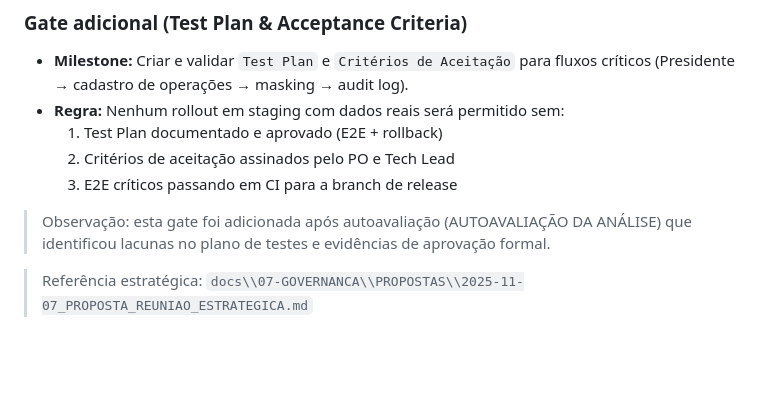
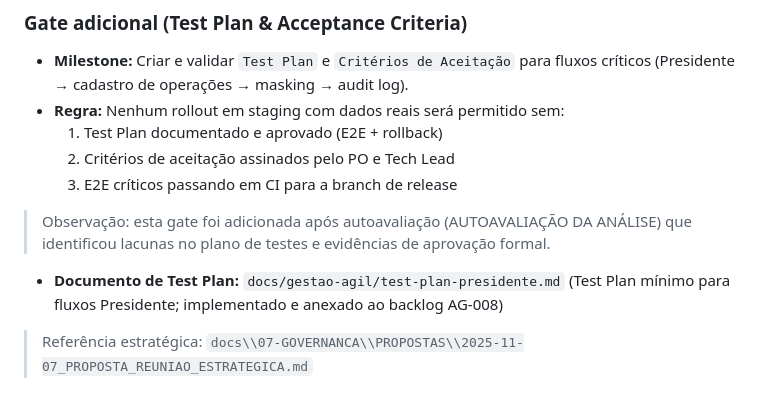
Before and after one commit to jadergreiner/agent-especialista-mercado-financeiro, a Markdown page: docs/gestao-agil/ROADMAP_DEBITO_TECNICO.md, the part around the change. GitHub-like rendering; blank space fills up the shorter version.

Commit message:
chore(test-plan): adicionar Test Plan Presidente (AG-008) e referenciar no Roadmap

```diff
--- a/docs/gestao-agil/ROADMAP_DEBITO_TECNICO.md
+++ b/docs/gestao-agil/ROADMAP_DEBITO_TECNICO.md
@@ -1309,4 +1309,6 @@ Sprint 7-8: ░░░░░░░░░░░░░░░░░░░░░░
 
 > Observação: esta gate foi adicionada após autoavaliação (AUTOAVALIAÇÃO DA ANÁLISE) que identificou lacunas no plano de testes e evidências de aprovação formal.
 
+- **Documento de Test Plan:** `docs/gestao-agil/test-plan-presidente.md` (Test Plan mínimo para fluxos Presidente; implementado e anexado ao backlog AG-008)
+
 > Referência estratégica: `docs\\07-GOVERNANCA\\PROPOSTAS\\2025-11-07_PROPOSTA_REUNIAO_ESTRATEGICA.md`
```
Also changed, not shown: docs/gestao-agil/test-plan-presidente.md (added, +83 -0 lines).
